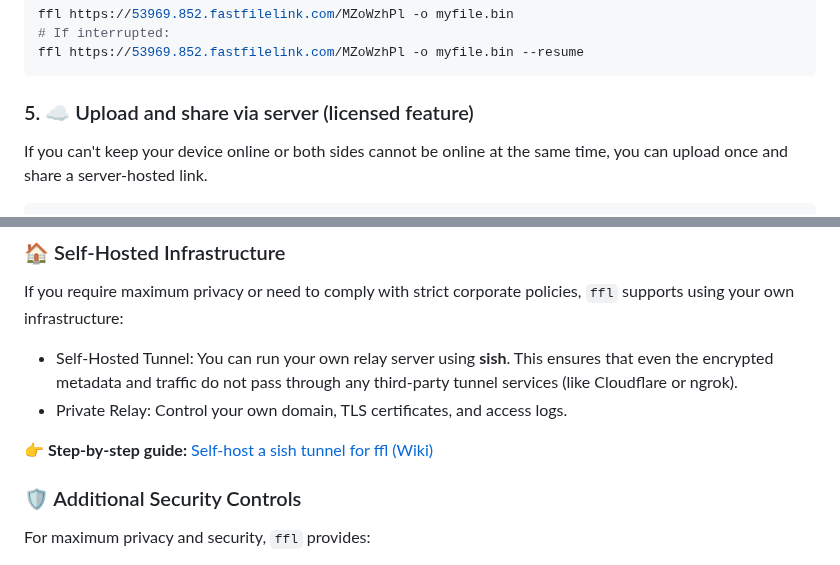
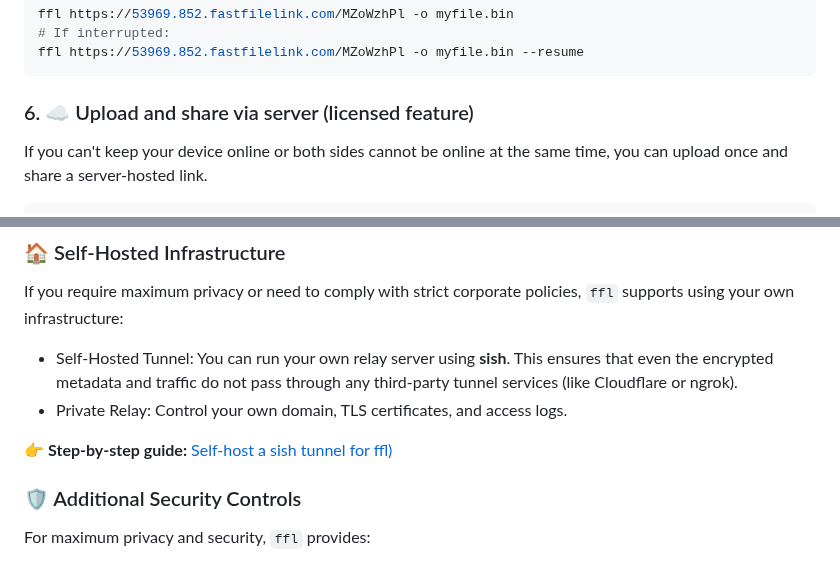
Before and after one commit to nuwainfo/ffl, a Markdown page: README.md, 2 parts joined by grey strips. Drawn GitHub-style.

````diff
--- a/README.md
+++ b/README.md
@@ -591,7 +639,7 @@ ffl https://53969.852.fastfilelink.com/MZoWzhPl -o myfile.bin
 ffl https://53969.852.fastfilelink.com/MZoWzhPl -o myfile.bin --resume
 ```
 
-### 5. ☁️ Upload and share via server (licensed feature)
+### 6. ☁️ Upload and share via server (licensed feature)
 
 If you can't keep your device online or both sides cannot be online at the same time, you can upload once and share a server-hosted link.
 
@@ -676,7 +724,7 @@ If you require maximum privacy or need to comply with strict corporate policies,
 * Self-Hosted Tunnel: You can run your own relay server using **sish**. This ensures that even the encrypted metadata and traffic do not pass through any third-party tunnel services (like Cloudflare or ngrok).
 * Private Relay: Control your own domain, TLS certificates, and access logs.
 
-👉 **Step-by-step guide:** [Self-host a sish tunnel for ffl (Wiki)](https://github.com/nuwainfo/ffl/wiki/Self%E2%80%90host-a-sish-tunnel)
+👉 **Step-by-step guide:** [Self-host a sish tunnel for ffl)](https://github.com/nuwainfo/ffl/wiki/Self%E2%80%90host-a-sish-tunnel)
 
 ### 🛡️ Additional Security Controls
 
````
Also changed, not shown: other parts of README.md (+56 -8 lines).
